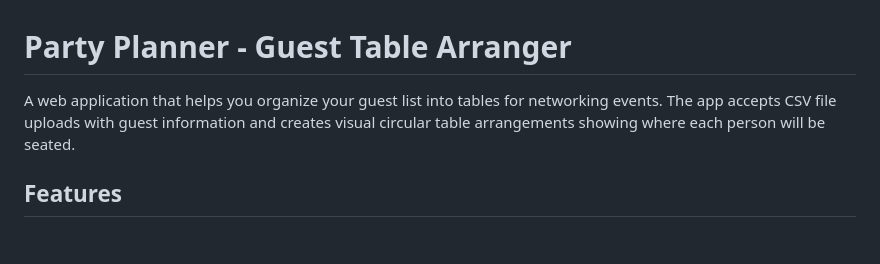
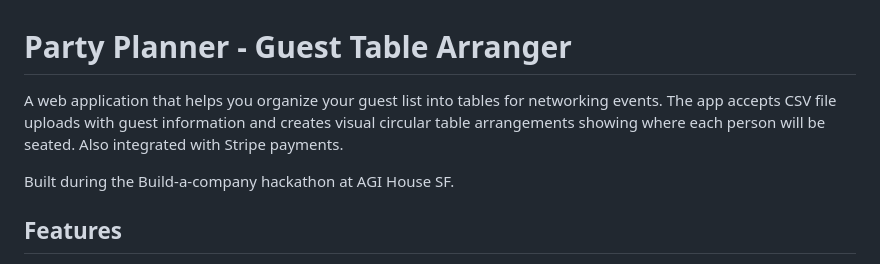
Before and after one commit to dpiresearch/LinkedInParty, a Markdown page: README.md, the part around the change. Drawn GitHub-style; blank space fills up the shorter version.

```diff
--- a/README.md
+++ b/README.md
@@ -1,6 +1,8 @@
 # Party Planner - Guest Table Arranger
 
-A web application that helps you organize your guest list into tables for networking events. The app accepts CSV file uploads with guest information and creates visual circular table arrangements showing where each person will be seated.
+A web application that helps you organize your guest list into tables for networking events. The app accepts CSV file uploads with guest information and creates visual circular table arrangements showing where each person will be seated.  Also integrated with Stripe payments.
+
+Built during the Build-a-company hackathon at AGI House SF.
 
 ## Features
 
```
